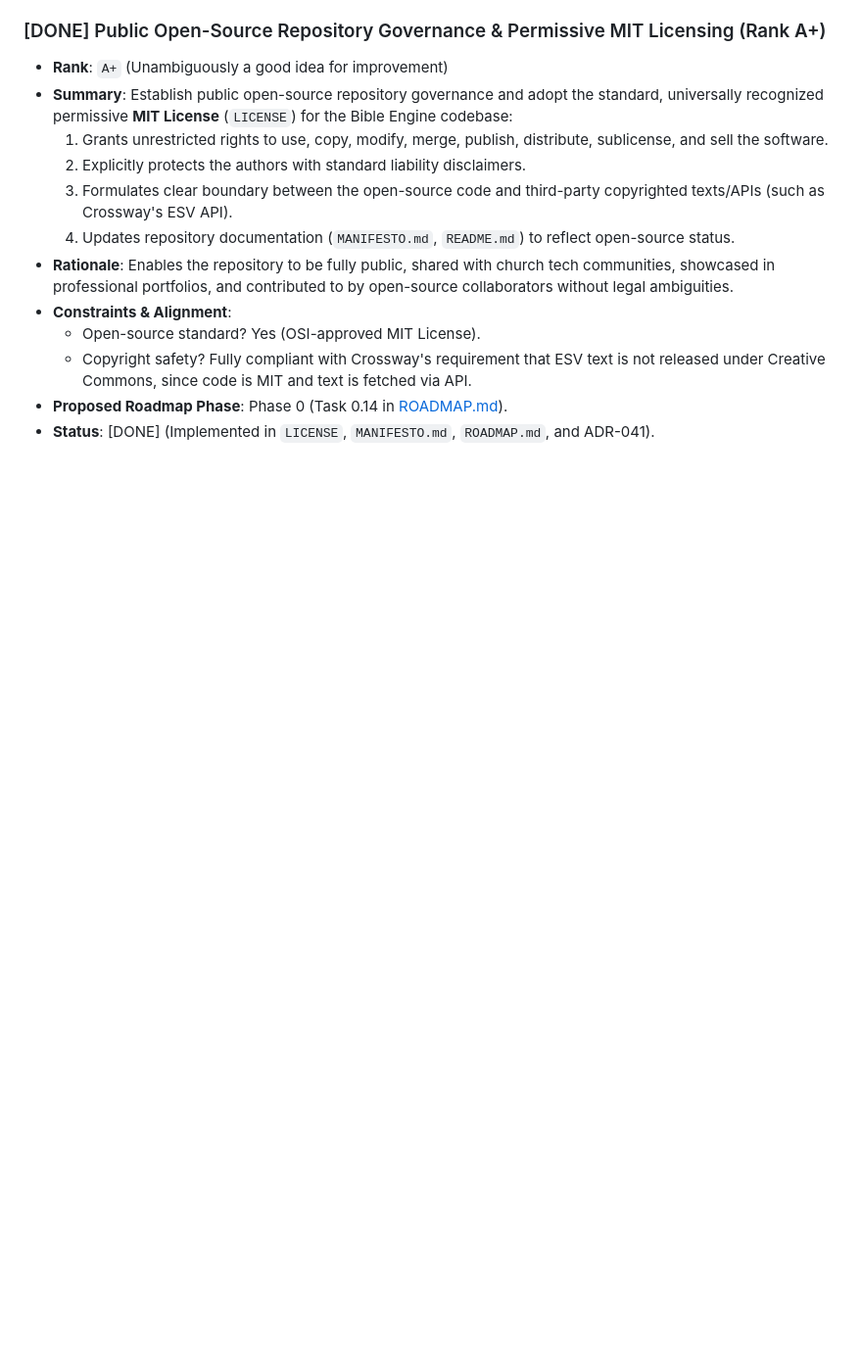
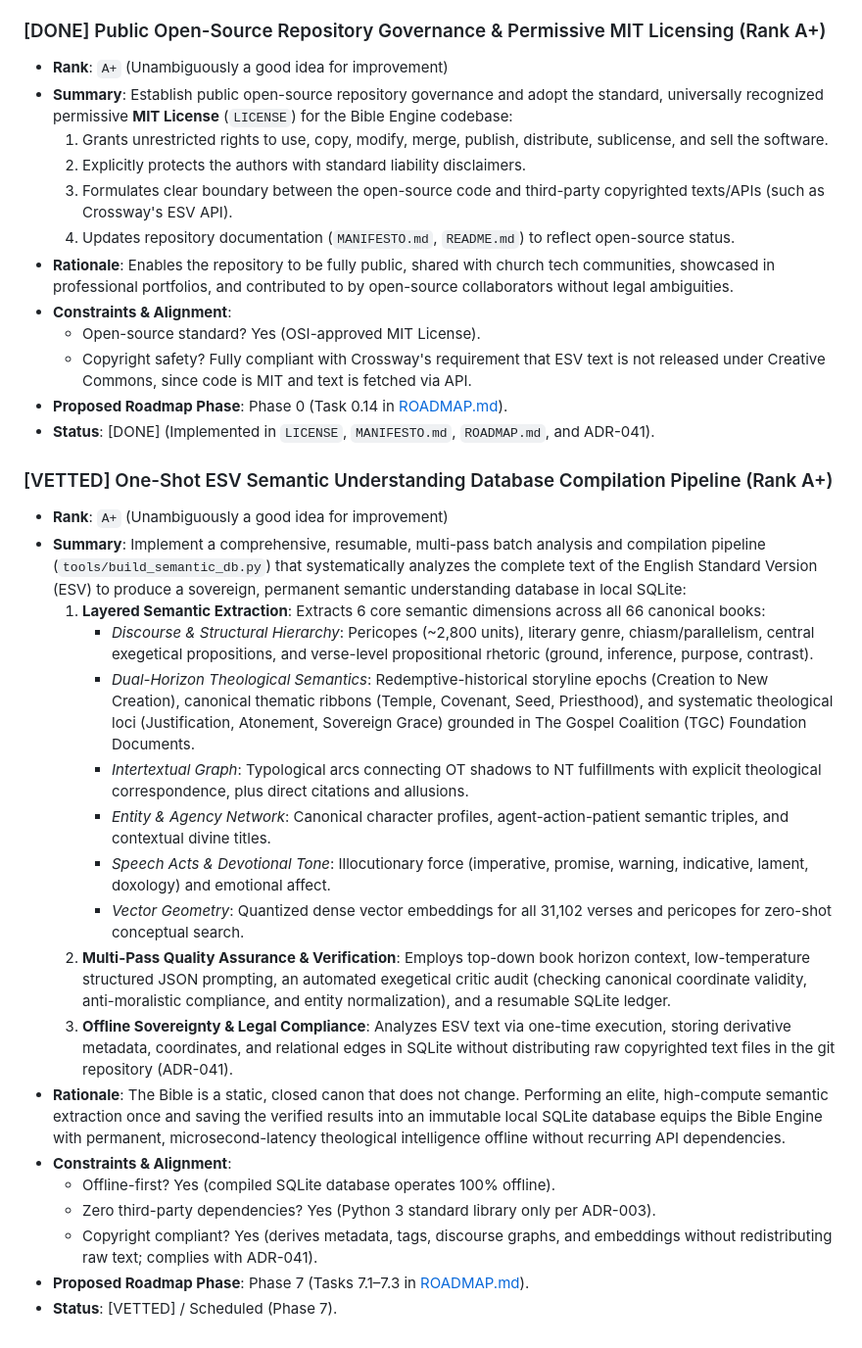
Before and after one commit to mrmarkwell/bible, a Markdown page: IDEAS.md, the part around the change. Shown at 98% size. Drawn GitHub-style; blank space fills up the shorter version.

Commit message:
docs: promote Rank A+ idea One-Shot ESV Semantic Understanding Database to IDEAS.md

```diff
--- a/IDEAS.md
+++ b/IDEAS.md
@@ -444,3 +444,23 @@ Ideas can be added directly by the repository owner or generated during interact
   - Copyright safety? Fully compliant with Crossway's requirement that ESV text is not released under Creative Commons, since code is MIT and text is fetched via API.
 - **Proposed Roadmap Phase**: Phase 0 (Task 0.14 in [ROADMAP.md](file:///usr/local/google/home/markwell/personal_dev/bible/ROADMAP.md)).
 - **Status**: [DONE] (Implemented in `LICENSE`, `MANIFESTO.md`, `ROADMAP.md`, and ADR-041).
+
+### [VETTED] One-Shot ESV Semantic Understanding Database Compilation Pipeline (Rank A+)
+- **Rank**: `A+` (Unambiguously a good idea for improvement)
+- **Summary**: Implement a comprehensive, resumable, multi-pass batch analysis and compilation pipeline (`tools/build_semantic_db.py`) that systematically analyzes the complete text of the English Standard Version (ESV) to produce a sovereign, permanent semantic understanding database in local SQLite:
+  1. **Layered Semantic Extraction**: Extracts 6 core semantic dimensions across all 66 canonical books:
+     - *Discourse & Structural Hierarchy*: Pericopes (~2,800 units), literary genre, chiasm/parallelism, central exegetical propositions, and verse-level propositional rhetoric (ground, inference, purpose, contrast).
+     - *Dual-Horizon Theological Semantics*: Redemptive-historical storyline epochs (Creation to New Creation), canonical thematic ribbons (Temple, Covenant, Seed, Priesthood), and systematic theological loci (Justification, Atonement, Sovereign Grace) grounded in The Gospel Coalition (TGC) Foundation Documents.
+     - *Intertextual Graph*: Typological arcs connecting OT shadows to NT fulfillments with explicit theological correspondence, plus direct citations and allusions.
+     - *Entity & Agency Network*: Canonical character profiles, agent-action-patient semantic triples, and contextual divine titles.
+     - *Speech Acts & Devotional Tone*: Illocutionary force (imperative, promise, warning, indicative, lament, doxology) and emotional affect.
+     - *Vector Geometry*: Quantized dense vector embeddings for all 31,102 verses and pericopes for zero-shot conceptual search.
+  2. **Multi-Pass Quality Assurance & Verification**: Employs top-down book horizon context, low-temperature structured JSON prompting, an automated exegetical critic audit (checking canonical coordinate validity, anti-moralistic compliance, and entity normalization), and a resumable SQLite ledger.
+  3. **Offline Sovereignty & Legal Compliance**: Analyzes ESV text via one-time execution, storing derivative metadata, coordinates, and relational edges in SQLite without distributing raw copyrighted text files in the git repository (ADR-041).
+- **Rationale**: The Bible is a static, closed canon that does not change. Performing an elite, high-compute semantic extraction once and saving the verified results into an immutable local SQLite database equips the Bible Engine with permanent, microsecond-latency theological intelligence offline without recurring API dependencies.
+- **Constraints & Alignment**:
+  - Offline-first? Yes (compiled SQLite database operates 100% offline).
+  - Zero third-party dependencies? Yes (Python 3 standard library only per ADR-003).
+  - Copyright compliant? Yes (derives metadata, tags, discourse graphs, and embeddings without redistributing raw text; complies with ADR-041).
+- **Proposed Roadmap Phase**: Phase 7 (Tasks 7.1–7.3 in [ROADMAP.md](file:///usr/local/google/home/markwell/personal_dev/bible/ROADMAP.md)).
+- **Status**: [VETTED] / Scheduled (Phase 7).
```
